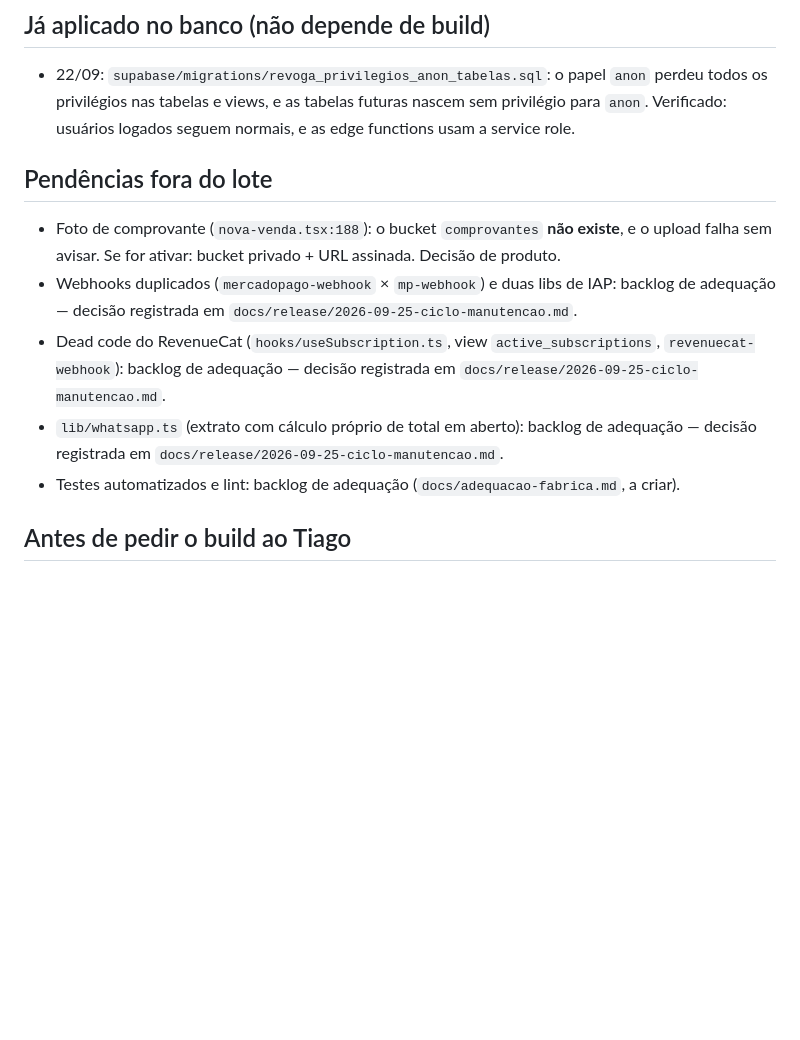
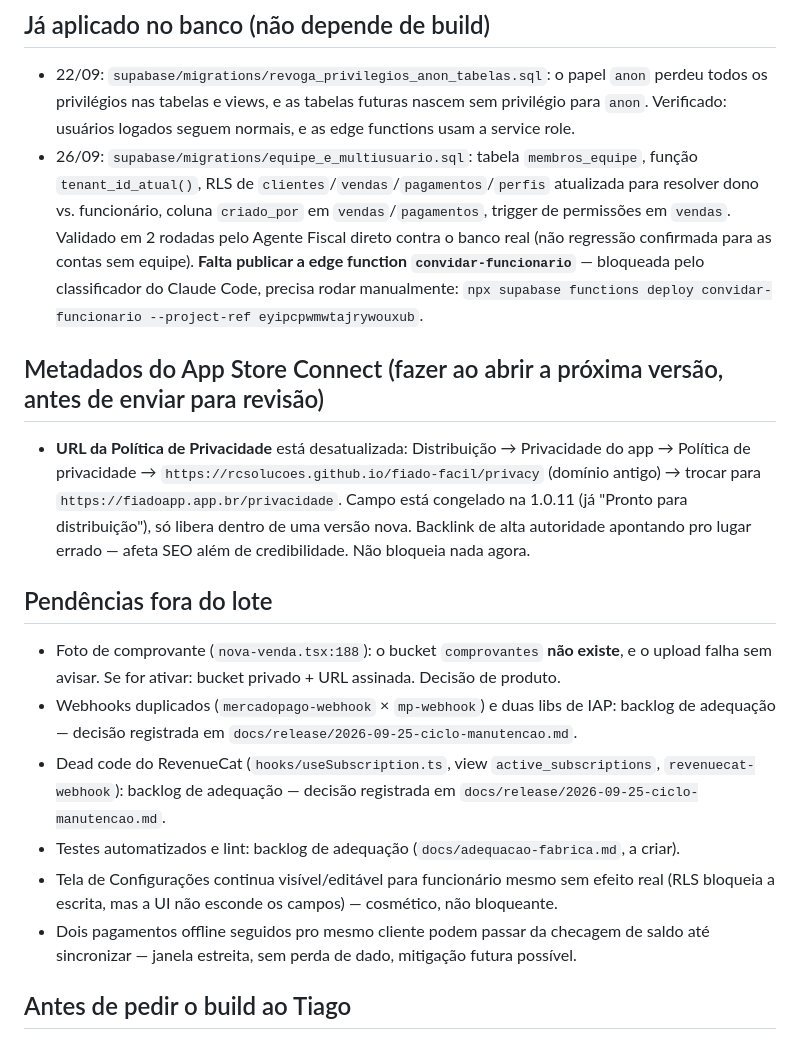
Before and after one commit to tiagorafaelbs-max/fiado-facil, a Markdown page: docs/release/PROXIMO-BUILD.md, the part around one of its changes. Rendered like a GitHub page; blank space fills up the shorter version.

Commit message:
docs(release): registra correcoes criticas de pagamento aplicadas em 26/09
Co-Authored-By: Claude Sonnet 5 <noreply@anthropic.com>

```diff
--- a/docs/release/PROXIMO-BUILD.md
+++ b/docs/release/PROXIMO-BUILD.md
@@ -18,13 +28,18 @@
 
 ## Já aplicado no banco (não depende de build)
 - 22/09: `supabase/migrations/revoga_privilegios_anon_tabelas.sql`: o papel `anon` perdeu todos os privilégios nas tabelas e views, e as tabelas futuras nascem sem privilégio para `anon`. Verificado: usuários logados seguem normais, e as edge functions usam a service role.
+- 26/09: `supabase/migrations/equipe_e_multiusuario.sql`: tabela `membros_equipe`, função `tenant_id_atual()`, RLS de `clientes`/`vendas`/`pagamentos`/`perfis` atualizada para resolver dono vs. funcionário, coluna `criado_por` em `vendas`/`pagamentos`, trigger de permissões em `vendas`. Validado em 2 rodadas pelo Agente Fiscal direto contra o banco real (não regressão confirmada para as contas sem equipe). **Falta publicar a edge function `convidar-funcionario`** — bloqueada pelo classificador do Claude Code, precisa rodar manualmente: `npx supabase functions deploy convidar-funcionario --project-ref eyipcpwmwtajrywouxub`.
+
+## Metadados do App Store Connect (fazer ao abrir a próxima versão, antes de enviar para revisão)
+- **URL da Política de Privacidade** está desatualizada: Distribuição → Privacidade do app → Política de privacidade → `https://rcsolucoes.github.io/fiado-facil/privacy` (domínio antigo) → trocar para `https://fiadoapp.app.br/privacidade`. Campo está congelado na 1.0.11 (já "Pronto para distribuição"), só libera dentro de uma versão nova. Backlink de alta autoridade apontando pro lugar errado — afeta SEO além de credibilidade. Não bloqueia nada agora.
 
 ## Pendências fora do lote
 - Foto de comprovante (`nova-venda.tsx:188`): o bucket `comprovantes` **não existe**, e o upload falha sem avisar. Se for ativar: bucket privado + URL assinada. Decisão de produto.
 - Webhooks duplicados (`mercadopago-webhook` × `mp-webhook`) e duas libs de IAP: backlog de adequação — decisão registrada em `docs/release/2026-09-25-ciclo-manutencao.md`.
 - Dead code do RevenueCat (`hooks/useSubscription.ts`, view `active_subscriptions`, `revenuecat-webhook`): backlog de adequação — decisão registrada em `docs/release/2026-09-25-ciclo-manutencao.md`.
-- `lib/whatsapp.ts` (extrato com cálculo próprio de total em aberto): backlog de adequação — decisão registrada em `docs/release/2026-09-25-ciclo-manutencao.md`.
 - Testes automatizados e lint: backlog de adequação (`docs/adequacao-fabrica.md`, a criar).
+- Tela de Configurações continua visível/editável para funcionário mesmo sem efeito real (RLS bloqueia a escrita, mas a UI não esconde os campos) — cosmético, não bloqueante.
+- Dois pagamentos offline seguidos pro mesmo cliente podem passar da checagem de saldo até sincronizar — janela estreita, sem perda de dado, mitigação futura possível.
 
 ## Antes de pedir o build ao Tiago
 Checklist §8.1: lista do lote ✅ · typecheck ✅ · testes (o projeto ainda não tem) · E2E local (teste manual dos fluxos: busca, cliente, pagamento, desfazer venda, excluir cliente, **assinatura Android/IAP com o app minificado — prioridade alta por causa do item 8**) · versão proposta: **1.0.12** (iOS build 82 / Android vc 44) · plataformas: iOS + Android.
```
Also changed, not shown: other parts of docs/release/PROXIMO-BUILD.md (+10 -0 lines).
